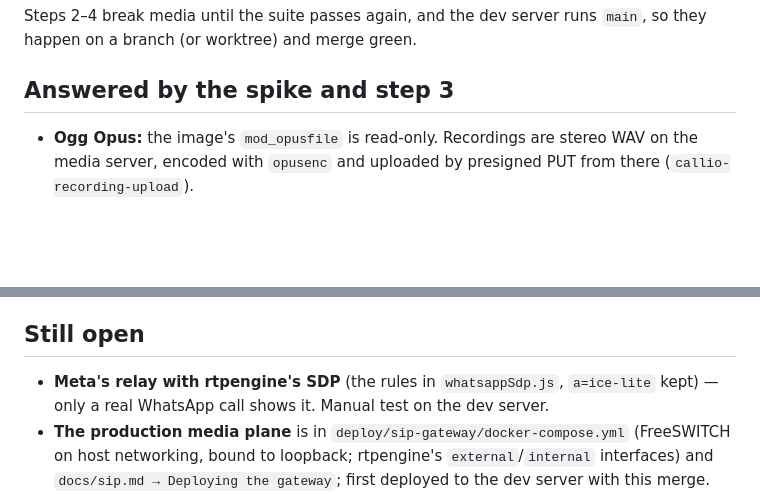
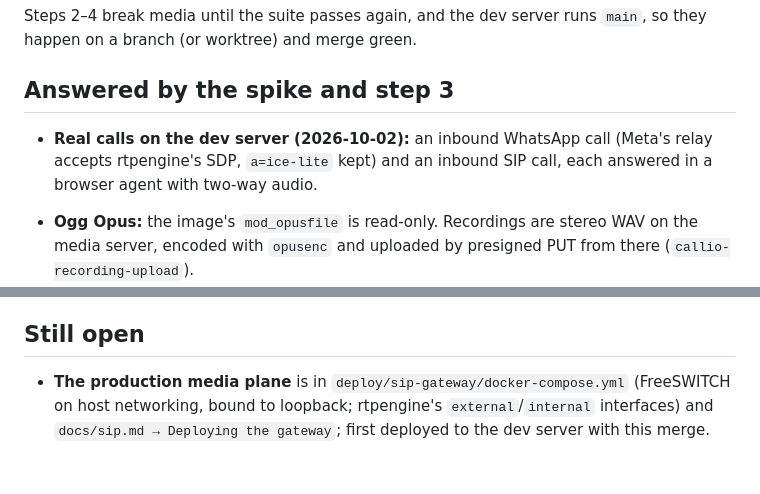
Before and after one commit to Husain-Zreik/callio, a Markdown page: docs/media-architecture.md, 2 parts joined by grey strips. Rendered like a GitHub page; blank space fills up the shorter version.

```diff
--- a/docs/media-architecture.md
+++ b/docs/media-architecture.md
@@ -170,6 +170,10 @@ happen on a branch (or worktree) and merge green.
 
 ## Answered by the spike and step 3
 
+- **Real calls on the dev server (2026-10-02):** an inbound WhatsApp call (Meta's relay accepts
+  rtpengine's SDP, `a=ice-lite` kept) and an inbound SIP call, each answered in a browser agent
+  with two-way audio.
+
 - **Ogg Opus:** the image's `mod_opusfile` is read-only. Recordings are stereo WAV on the media
   server, encoded with `opusenc` and uploaded by presigned PUT from there
   (`callio-recording-upload`).
@@ -189,8 +193,6 @@ happen on a branch (or worktree) and merge green.
 
 ## Still open
 
-- **Meta's relay with rtpengine's SDP** (the rules in `whatsappSdp.js`, `a=ice-lite` kept) —
-  only a real WhatsApp call shows it. Manual test on the dev server.
 - **The production media plane** is in `deploy/sip-gateway/docker-compose.yml` (FreeSWITCH
   on host networking, bound to loopback; rtpengine's `external`/`internal` interfaces) and
   `docs/sip.md → Deploying the gateway`; first deployed to the dev server with this merge.
```
Also changed, not shown: CLAUDE.md (+1 -1 lines).
